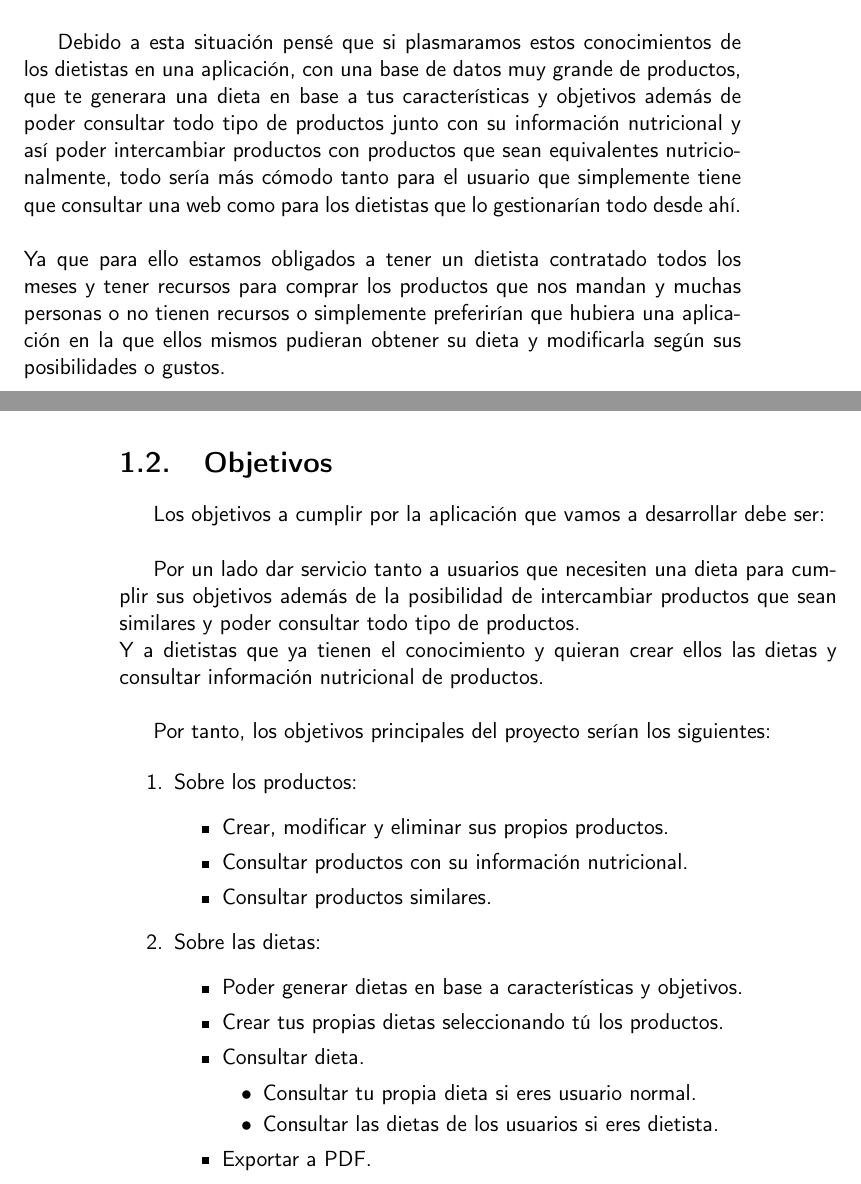
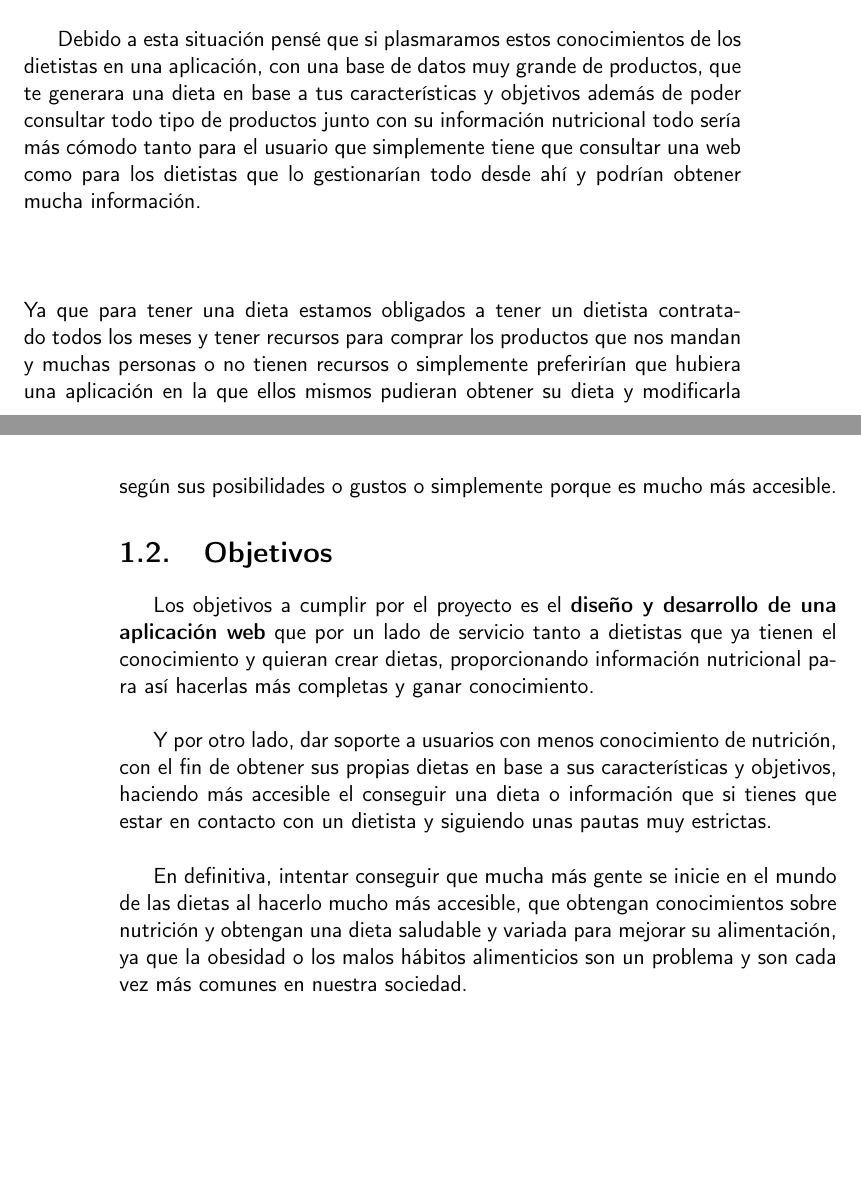
Before and after one commit to josemip98/TFG, a LaTeX book (doc/proyecto.tex, which reads doc/secciones/01_introduccion.tex): two parts of pages 15 and 16 of 49, joined at a grey line, cut so that both start at the same text, the shorter picture padded with empty space. Compiled offline with pdfLaTeX.

Commit message:
Corregidos objetivos del proyecto. #1

```diff
--- a/doc/secciones/01_introduccion.tex
+++ b/doc/secciones/01_introduccion.tex
@@ -16,43 +16,24 @@ todos los días y si bien es cierto que obtuve buenos resultados, era dificil de
 
 Debido a esta situación pensé que si plasmaramos estos conocimientos de los dietistas en una aplicación, con una base de datos
 muy grande de productos, que te generara una dieta en base a tus características y objetivos
-además de poder consultar todo tipo de productos junto con su información nutricional y así poder
-intercambiar productos con productos que sean equivalentes nutricionalmente, todo sería más cómodo tanto para
-el usuario que simplemente tiene que consultar una web como para los dietistas que lo gestionarían todo desde ahí.
+además de poder consultar todo tipo de productos junto con su información nutricional todo sería más cómodo tanto para
+el usuario que simplemente tiene que consultar una web como para los dietistas que lo gestionarían todo desde ahí
+y podrían obtener mucha información. \\ \\
 \\\\
-Ya que para ello estamos obligados a tener un dietista contratado todos los meses y tener recursos para
+Ya que para tener una dieta estamos obligados a tener un dietista contratado todos los meses y tener recursos para
 comprar los productos que nos mandan y muchas personas o no tienen recursos o simplemente preferirían
 que hubiera una aplicación en la que ellos mismos pudieran obtener su dieta y modificarla según sus
-posibilidades o gustos.
+posibilidades o gustos o simplemente porque es mucho más accesible.
 
 \section{Objetivos}
 
-Los objetivos a cumplir por la aplicación que vamos a desarrollar debe ser:\\
+Los objetivos a cumplir por el proyecto es el \textbf{diseño y desarrollo de una aplicación web} que por un lado de servicio tanto a dietistas
+que ya tienen el conocimiento y quieran crear dietas, proporcionando información nutricional para así hacerlas más completas y ganar
+conocimiento.\\
 
-Por un lado dar servicio tanto a usuarios que necesiten una dieta para cumplir sus objetivos además de la posibilidad de intercambiar productos
-que sean similares y poder consultar todo tipo de productos.\\
-Y a dietistas que ya tienen el conocimiento y quieran crear ellos las dietas y consultar información nutricional de productos.\\
+Y por otro lado, dar soporte a usuarios con menos conocimiento de nutrición, con el fin de obtener sus propias dietas en base a sus características y objetivos,
+haciendo más accesible el conseguir una dieta o información que si tienes que estar en contacto con un dietista y siguiendo unas pautas muy estrictas.\\
 
-Por tanto, los objetivos principales del proyecto serían los siguientes:
-
-\begin{enumerate}
-    \item
-    Sobre los productos:
-    \begin{itemize}
-      \item Crear, modificar y eliminar sus propios productos.
-      \item Consultar productos con su información nutricional.
-      \item Consultar productos similares.
-    \end{itemize}
-    \item
-    Sobre las dietas:
-    \begin{itemize}
-    \item Poder generar dietas en base a características y objetivos.
-    \item Crear tus propias dietas seleccionando tú los productos.
-    \item Consultar dieta.
-        \begin{itemize}
-        \item Consultar tu propia dieta si eres usuario normal.
-        \item Consultar las dietas de los usuarios si eres dietista.
-        \end{itemize}
-    \item Exportar a PDF.
-    \end{itemize}
-\end{enumerate}
+En definitiva, intentar conseguir que mucha más gente se inicie en el mundo de las dietas al hacerlo mucho
+más accesible, que obtengan conocimientos sobre nutrición y obtengan una dieta saludable y variada para mejorar su alimentación,
+ya que la obesidad o los malos hábitos alimenticios son un problema y son cada vez más comunes en nuestra sociedad.
```
